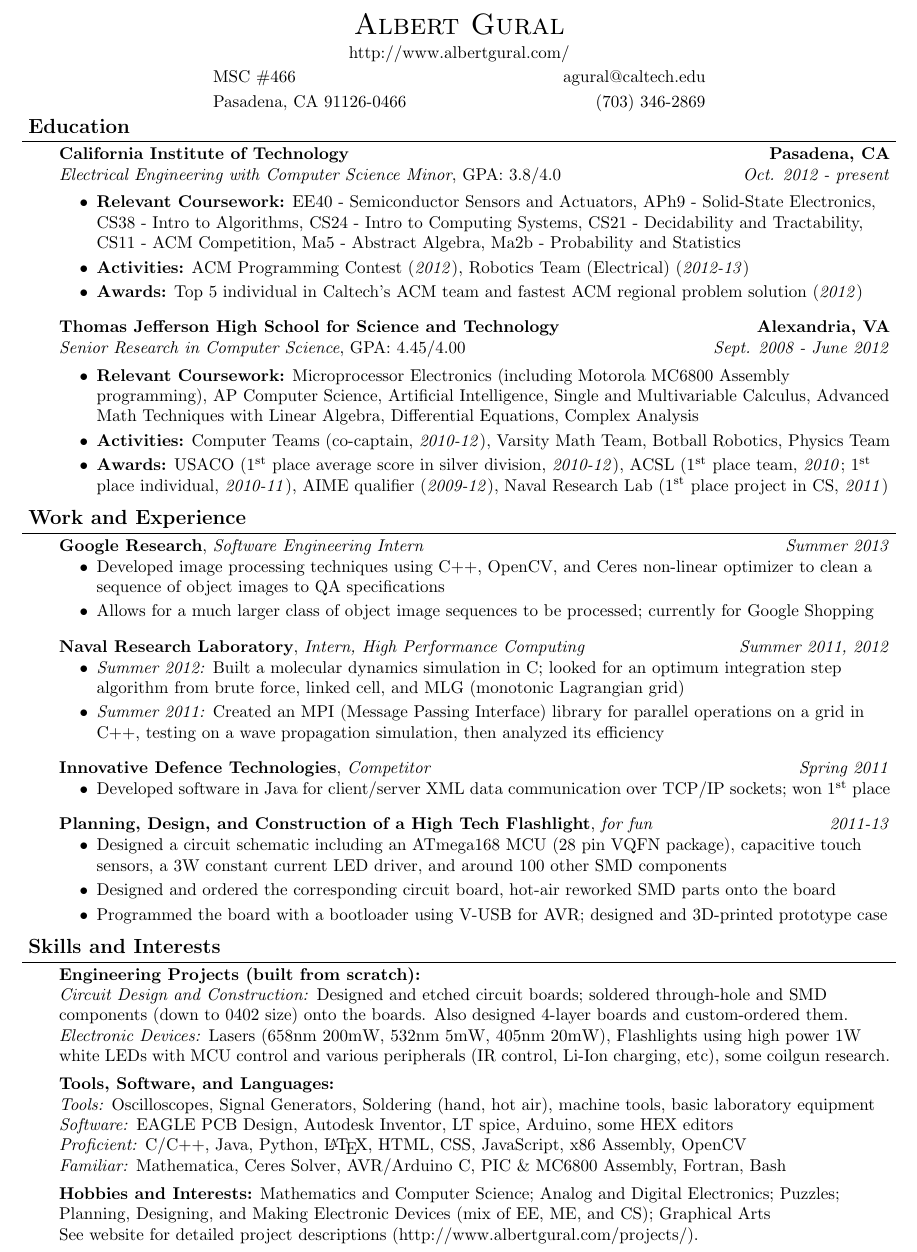
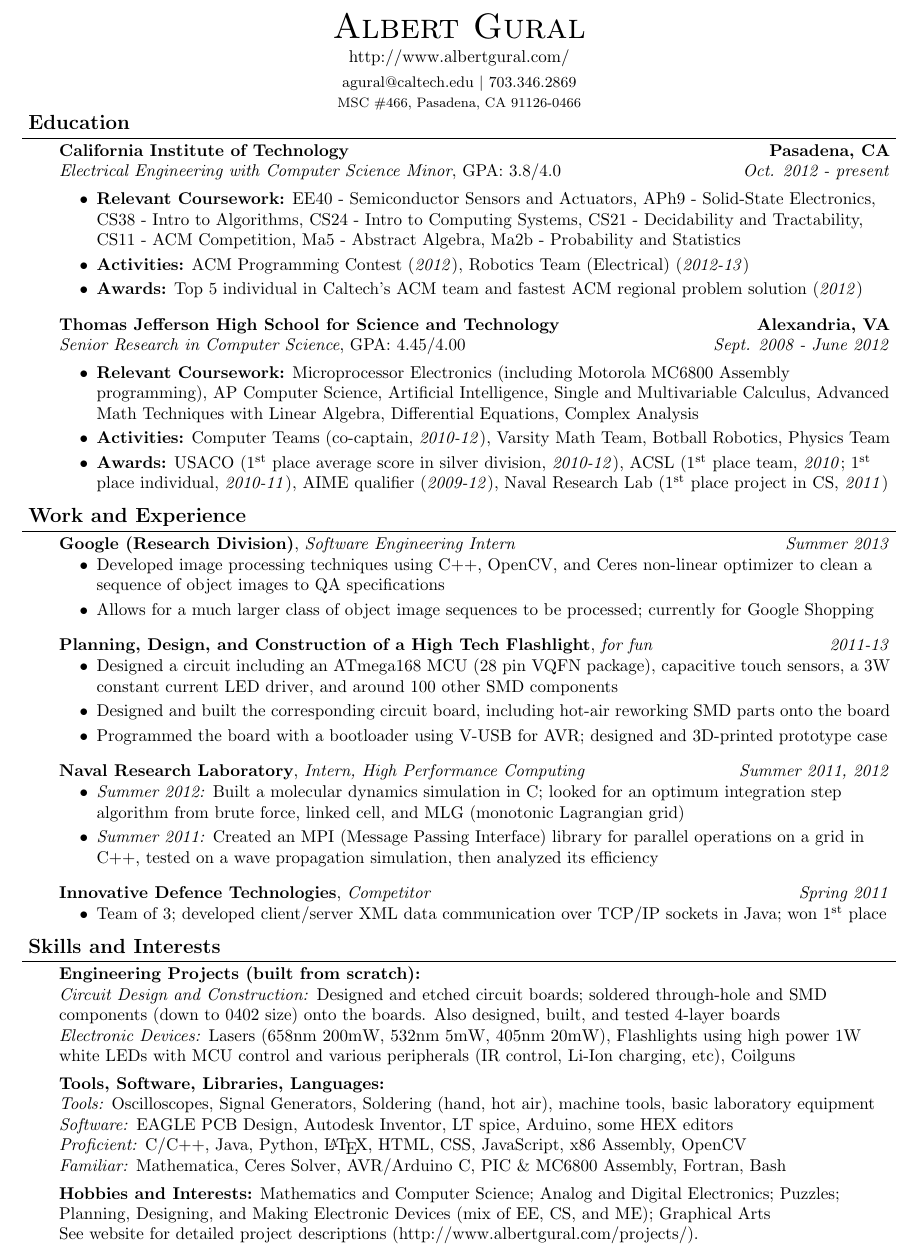
Before and after one commit to agural/resume, a LaTeX CV (resume-EE.tex): part of the page, cut so that both start at the same text. Compiled offline with pdfLaTeX.

Commit message:
Slightly edited EE resume.

```diff
--- a/resume-EE.tex
+++ b/resume-EE.tex
@@ -82,8 +77,20 @@
 
 %%%%%%%%%%%%%%%%%%%%%%%%%%%%%%%%%%%%%%%%%%%%%%%%%%%%%%%%%%%%%%%%%%%%%%%%%%%%%%%%
 % Name
-\contact{Albert Gural}{MSC \#466}{Pasadena, CA 91126-0466}{http://www.albertgural.com/}{agural@caltech.edu}{(703) 346-2869}
+\begin{changemargin}{0.5in}{0.5in}
+	\begin{center}
+		{\huge \scshape {Albert Gural}}\\ \smallskip
+		{http://www.albertgural.com/}\\ \smallskip
+		{\small agural@caltech.edu $|$ 703.346.2869}\\
+		{\footnotesize MSC \#466, Pasadena, CA 91126-0466}
+	\end{center}
+\end{changemargin}
 
+%\begin{changemargin}{-0in}{-0in}
+	%\textline[t]{.}{\huge \scshape Albert Gural}{MSC \#466\\Pasadena, CA 91126-0466}
+	%\textline[t]{.}{http://www.albertgural.com/}{}
+	%\textline[t]{.}{agural@caltech.edu $|$ 703.346.2869}{}
+%\end{changemargin}
 
 %%%%%%%%%%%%%%%%%%%%%%%%%%%%%%%%%%%%%%%%%%%%%%%%%%%%%%%%%%%%%%%%%%%%%%%%%%%%%%%%
 % Education
@@ -119,7 +126,7 @@
 
 \begin{body}
 	\vspace{14pt}
-	\textbf{Google Research}, \emph{Software Engineering Intern} \hfill \emph{Summer 2013}\\
+	\textbf{Google (Research Division)}, \emph{Software Engineering Intern} \hfill \emph{Summer 2013}\\
 	\vspace*{-4pt}
 	\begin{itemize}
 		\item Developed image processing techniques using C++, OpenCV, and Ceres non-linear optimizer to clean a sequence of object images to QA specifications
@@ -128,11 +135,21 @@
 
 	\medskip
 
+	\textbf{Planning, Design, and Construction of a High Tech Flashlight}, \emph{for fun} \hfill \emph{2011-13}\\
+	\vspace*{-4pt}
+	\begin{itemize}
+		\item Designed a circuit including an ATmega168 MCU (28 pin VQFN package), capacitive touch sensors, a 3W constant current LED driver, and around $100$ other SMD components
+		\item Designed and built the corresponding circuit board, including hot-air reworking SMD parts onto the board
+		\item Programmed the board with a bootloader using V-USB for AVR; designed and 3D-printed prototype case
+	\end{itemize}
+
+	\medskip
+
 	\textbf{Naval Research Laboratory}, \emph{Intern, High Performance Computing} \hfill \emph{Summer 2011, 2012}\\
 	\vspace*{-4pt}
 	\begin{itemize}
 		\item \emph{Summer 2012:} Built a molecular dynamics simulation in C; looked for an optimum integration step algorithm from brute force, linked cell, and MLG (monotonic Lagrangian grid)
-		\item \emph{Summer 2011:} Created an MPI (Message Passing Interface) library for parallel operations on a grid in C++, testing on a wave propagation simulation, then analyzed its efficiency
+		\item \emph{Summer 2011:} Created an MPI (Message Passing Interface) library for parallel operations on a grid in C++, tested on a wave propagation simulation, then analyzed its efficiency
 	\end{itemize}
 
 	\medskip
@@ -140,17 +157,7 @@
 	\textbf{Innovative Defence Technologies}, \emph{Competitor} \hfill \emph{Spring 2011}\\
 	\vspace*{-4pt}
 	\begin{itemize}
-		\item Developed software in Java for client/server XML data communication over TCP/IP sockets; won \nth{1} place
-	\end{itemize}
-
-	\medskip
-
-	\textbf{Planning, Design, and Construction of a High Tech Flashlight}, \emph{for fun} \hfill \emph{2011-13}\\
-	\vspace*{-4pt}
-	\begin{itemize}
-		\item Designed a circuit schematic including an ATmega168 MCU (28 pin VQFN package), capacitive touch sensors, a 3W constant current LED driver, and around $100$ other SMD components
-		\item Designed and ordered the corresponding circuit board, hot-air reworked SMD parts onto the board
-		\item Programmed the board with a bootloader using V-USB for AVR; designed and 3D-printed prototype case
+		\item Team of 3; developed client/server XML data communication over TCP/IP sockets in Java; won \nth{1} place
 	\end{itemize}
 \end{body}
 
@@ -164,12 +171,12 @@
 \begin{body}
 	\vspace{14pt}
 	\textbf{Engineering Projects (built from scratch):} \\
-	\textit{Circuit Design and Construction:} Designed and etched circuit boards; soldered through-hole and SMD components (down to 0402 size) onto the boards.  Also designed 4-layer boards and custom-ordered them.\\
-	\textit{Electronic Devices:} Lasers (658nm 200mW, 532nm 5mW, 405nm 20mW), Flashlights using high power 1W white LEDs with MCU control and various peripherals (IR control, Li-Ion charging, etc), some coilgun research. \\
+	\textit{Circuit Design and Construction:} Designed and etched circuit boards; soldered through-hole and SMD components (down to 0402 size) onto the boards.  Also designed, built, and tested 4-layer boards \\
+	\textit{Electronic Devices:} Lasers (658nm 200mW, 532nm 5mW, 405nm 20mW), Flashlights using high power 1W white LEDs with MCU control and various peripherals (IR control, Li-Ion charging, etc), Coilguns \\
 
 	\medskip
 
-	\textbf{Tools, Software, and Languages:} \\
+	\textbf{Tools, Software, Libraries, Languages:} \\
 	\textit{Tools:} Oscilloscopes, Signal Generators, Soldering (hand, hot air), machine tools, basic laboratory equipment \\
 	\textit{Software:} EAGLE PCB Design, Autodesk Inventor, LT spice, Arduino, some HEX editors \\
 	\textit{Proficient:} C/C++, Java, Python, \LaTeX, HTML, CSS, JavaScript, x86 Assembly, OpenCV \\
@@ -177,7 +184,7 @@
 
 	\medskip
 
-	\textbf{Hobbies and Interests:} Mathematics and Computer Science; Analog and Digital Electronics; Puzzles; Planning, Designing, and Making Electronic Devices (mix of EE, ME, and CS); Graphical Arts \\ See website for detailed project descriptions (http://www.albertgural.com/projects/). \\
+	\textbf{Hobbies and Interests:} Mathematics and Computer Science; Analog and Digital Electronics; Puzzles; Planning, Designing, and Making Electronic Devices (mix of EE, CS, and ME); Graphical Arts \\ See website for detailed project descriptions (http://www.albertgural.com/projects/). \\
 \end{body}
 
 \smallskip
```
Also changed, not shown: resume-EE.pdf, resume-EE.tex (17 more changed lines).
